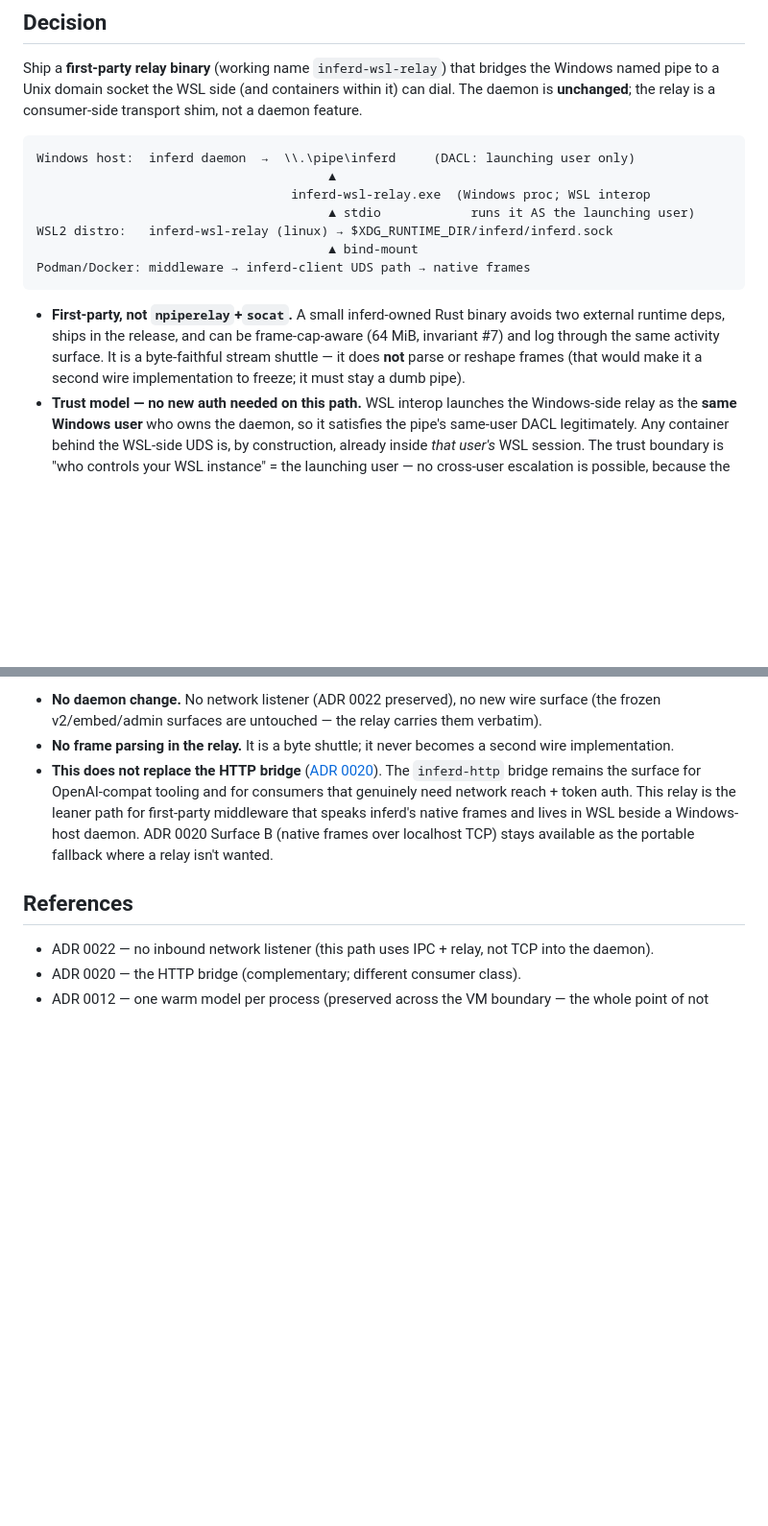
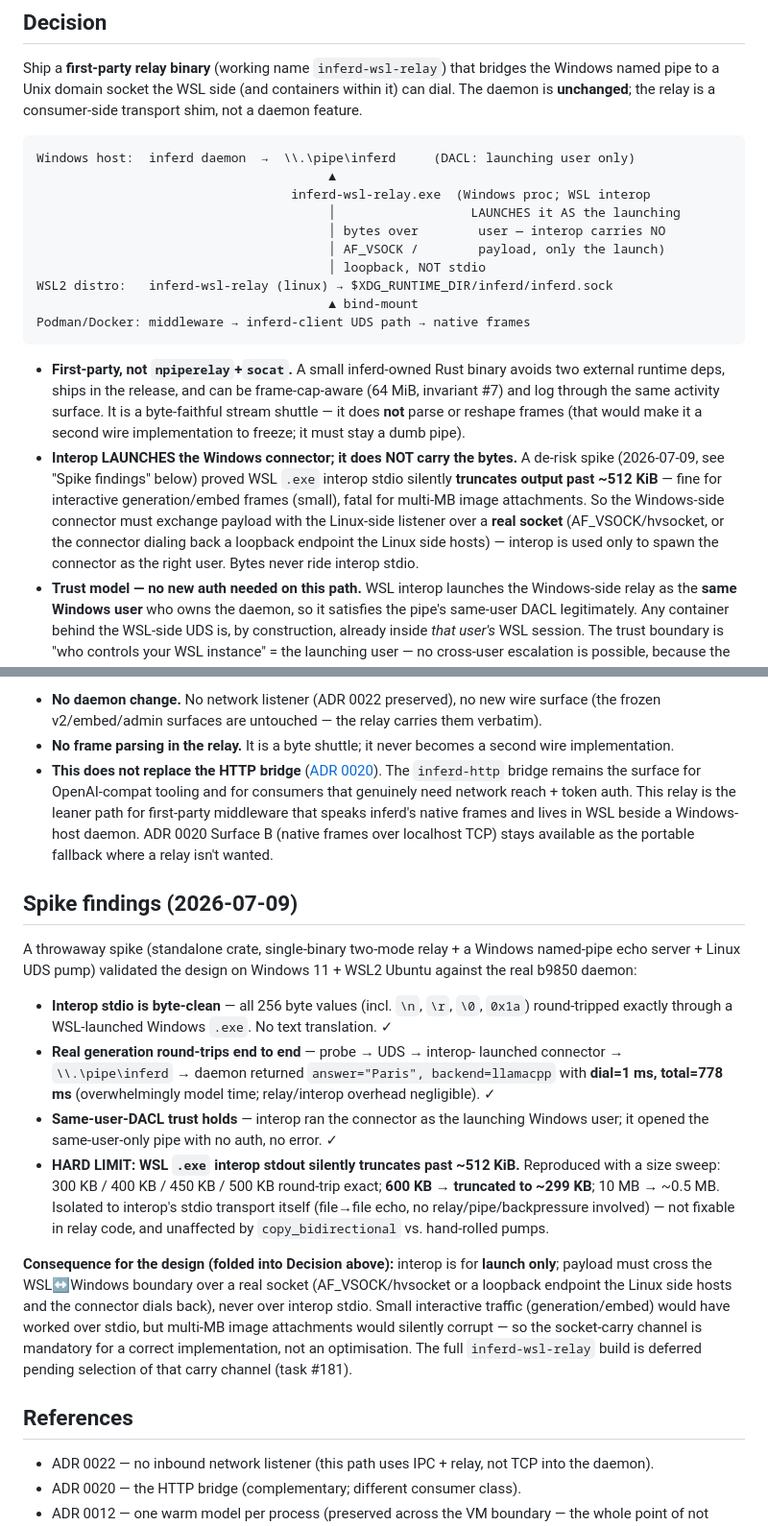
Before and after one commit to 3rg0n/inferd, a Markdown page: docs/adr/0024-wsl-relay-for-containerized-middleware.md, 2 parts joined by grey strips. Shown at 96% size. Rendered like a GitHub page; blank space fills up the shorter version.

Commit message:
docs(adr): 0024 — spike findings; interop launches, socket carries bytes
De-risk spike (Win11 + WSL2 + real b9850 daemon) proved:
- interop stdio is byte-clean; real generation round-trips (dial 1ms,
  total 778ms); same-user-DACL trust holds — all ✓
- BUT WSL .exe interop stdout silently truncates past ~512 KiB (sweep:
  500KB ok, 600KB→299KB; isolated to interop transport, not relay code,
  not fixable via copy_bidirectional).

Design correction folded in: interop is for LAUNCH only; payload must
cross the boundary over a real socket (AF_VSOCK/hvsocket or connector
dials back a loopback endpoint), never interop stdio. Small gen/embed
frames would've survived stdio; multi-MB image attachments would
corrupt — so socket-carry is mandatory. Full build deferred pending
carry-channel selection (task #181).

Co-Authored-By: Claude Opus 4.8 <noreply@anthropic.com>

```diff
--- a/docs/adr/0024-wsl-relay-for-containerized-middleware.md
+++ b/docs/adr/0024-wsl-relay-for-containerized-middleware.md
@@ -45,7 +45,10 @@ relay is a consumer-side transport shim, not a daemon feature.
 Windows host:  inferd daemon  →  \\.\pipe\inferd     (DACL: launching user only)
                                        ▲
                                   inferd-wsl-relay.exe  (Windows proc; WSL interop
-                                       ▲ stdio            runs it AS the launching user)
+                                       │                  LAUNCHES it AS the launching
+                                       │ bytes over        user — interop carries NO
+                                       │ AF_VSOCK /        payload, only the launch)
+                                       │ loopback, NOT stdio
 WSL2 distro:   inferd-wsl-relay (linux) → $XDG_RUNTIME_DIR/inferd/inferd.sock
                                        ▲ bind-mount
 Podman/Docker: middleware → inferd-client UDS path → native frames
@@ -57,6 +60,15 @@ Podman/Docker: middleware → inferd-client UDS path → native frames
   activity surface. It is a byte-faithful stream shuttle — it does **not**
   parse or reshape frames (that would make it a second wire
   implementation to freeze; it must stay a dumb pipe).
+- **Interop LAUNCHES the Windows connector; it does NOT carry the bytes.**
+  A de-risk spike (2026-07-09, see "Spike findings" below) proved WSL
+  `.exe` interop stdio silently **truncates output past ~512 KiB** — fine
+  for interactive generation/embed frames (small), fatal for multi-MB
+  image attachments. So the Windows-side connector must exchange payload
+  with the Linux-side listener over a **real socket** (AF_VSOCK/hvsocket,
+  or the connector dialing back a loopback endpoint the Linux side hosts)
+  — interop is used only to spawn the connector as the right user. Bytes
+  never ride interop stdio.
 - **Trust model — no new auth needed on this path.** WSL interop launches
   the Windows-side relay as the **same Windows user** who owns the daemon,
   so it satisfies the pipe's same-user DACL legitimately. Any container
@@ -114,6 +126,39 @@ Podman/Docker: middleware → inferd-client UDS path → native frames
   Surface B (native frames over localhost TCP) stays available as the
   portable fallback where a relay isn't wanted.
 
+## Spike findings (2026-07-09)
+
+A throwaway spike (standalone crate, single-binary two-mode relay + a
+Windows named-pipe echo server + Linux UDS pump) validated the design on
+Windows 11 + WSL2 Ubuntu against the real b9850 daemon:
+
+- **Interop stdio is byte-clean** — all 256 byte values (incl. `\n`,
+  `\r`, `\0`, `0x1a`) round-tripped exactly through a WSL-launched Windows
+  `.exe`. No text translation. ✓
+- **Real generation round-trips end to end** — probe → UDS → interop-
+  launched connector → `\\.\pipe\inferd` → daemon returned
+  `answer="Paris", backend=llamacpp` with **dial=1 ms, total=778 ms**
+  (overwhelmingly model time; relay/interop overhead negligible). ✓
+- **Same-user-DACL trust holds** — interop ran the connector as the
+  launching Windows user; it opened the same-user-only pipe with no auth,
+  no error. ✓
+- **HARD LIMIT: WSL `.exe` interop stdout silently truncates past
+  ~512 KiB.** Reproduced with a size sweep: 300 KB / 400 KB / 450 KB /
+  500 KB round-trip exact; **600 KB → truncated to ~299 KB**; 10 MB →
+  ~0.5 MB. Isolated to interop's stdio transport itself (file→file echo,
+  no relay/pipe/backpressure involved) — not fixable in relay code, and
+  unaffected by `copy_bidirectional` vs. hand-rolled pumps.
+
+**Consequence for the design (folded into Decision above):** interop is
+for **launch only**; payload must cross the WSL↔Windows boundary over a
+real socket (AF_VSOCK/hvsocket or a loopback endpoint the Linux side
+hosts and the connector dials back), never over interop stdio. Small
+interactive traffic (generation/embed) would have worked over stdio, but
+multi-MB image attachments would silently corrupt — so the socket-carry
+channel is mandatory for a correct implementation, not an optimisation.
+The full `inferd-wsl-relay` build is deferred pending selection of that
+carry channel (task #181).
+
 ## References
 
 - ADR 0022 — no inbound network listener (this path uses IPC + relay, not
```
